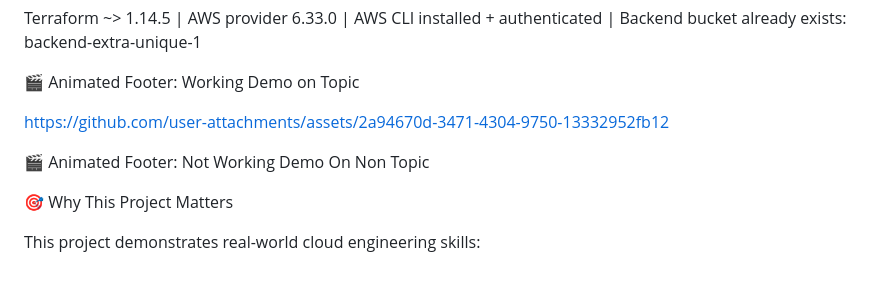
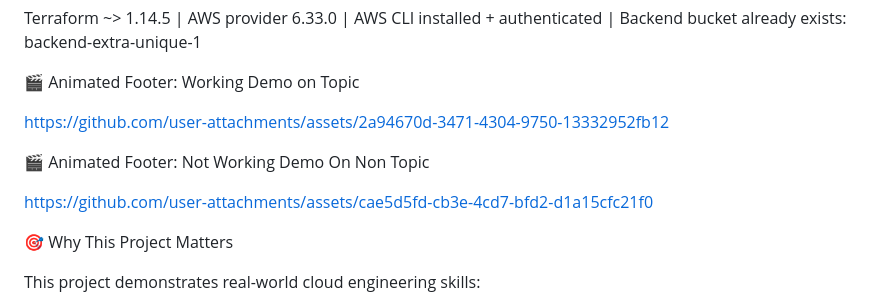
Before and after one commit to 7twoduo/AI-Upgraded-Learning, a Markdown page: README.md, the part around the change. Drawn GitHub-style; blank space fills up the shorter version.

```diff
--- a/README.md
+++ b/README.md
@@ -185,7 +185,7 @@ https://github.com/user-attachments/assets/2a94670d-3471-4304-9750-13332952fb12
 
 🎬 Animated Footer: Not Working Demo On Non Topic
 
-
+https://github.com/user-attachments/assets/cae5d5fd-cb3e-4cd7-bfd2-d1a15cfc21f0
 
 🎯 Why This Project Matters
 
```
